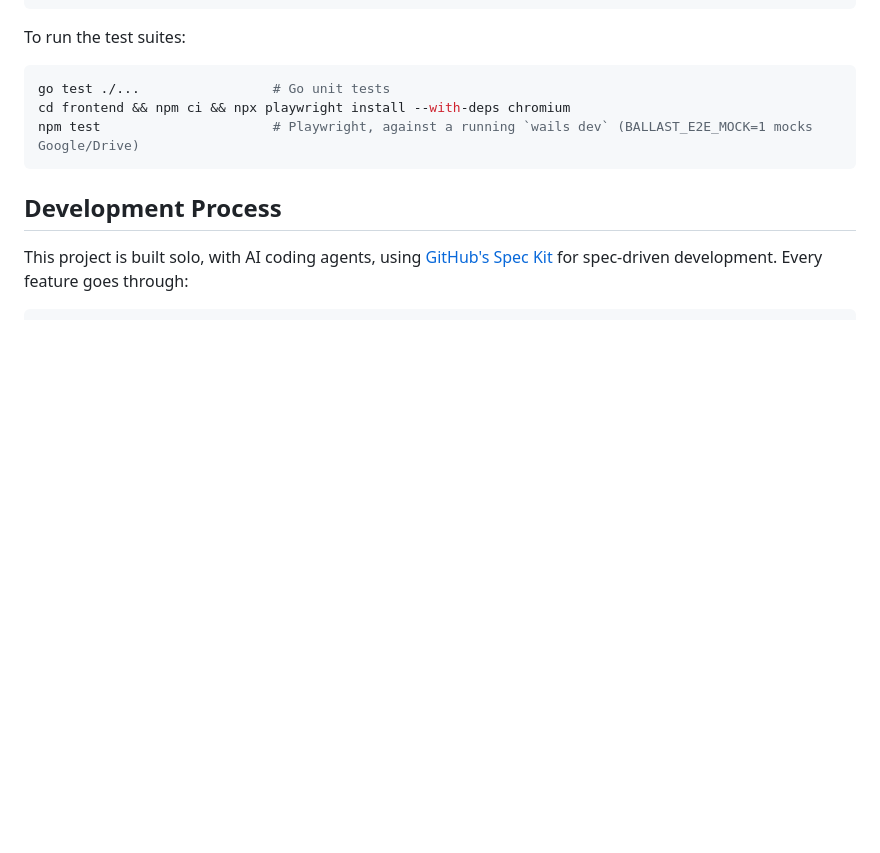
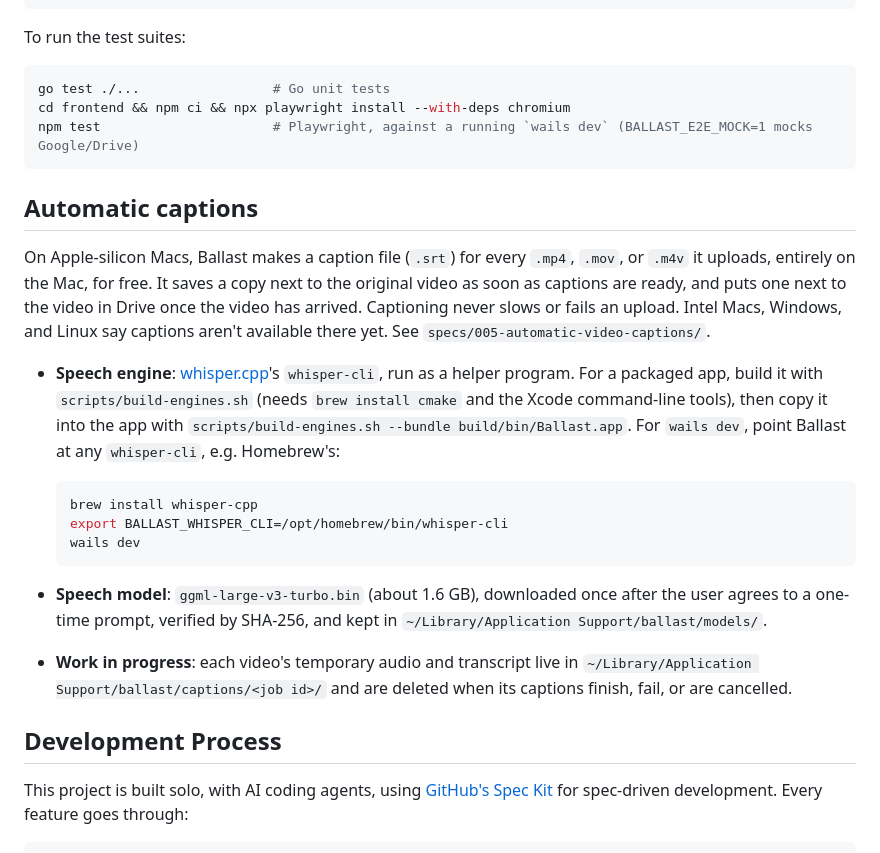
Before and after one commit to CyrilBaah/ballast, a Markdown page: README.md, the part around the change. Drawn GitHub-style; blank space fills up the shorter version.

Commit message:
Document automatic captions in the README and changelog

````diff
--- a/README.md
+++ b/README.md
@@ -52,6 +52,35 @@ cd frontend && npm ci && npx playwright install --with-deps chromium
 npm test                      # Playwright, against a running `wails dev` (BALLAST_E2E_MOCK=1 mocks Google/Drive)
 ```
 
+## Automatic captions
+
+On Apple-silicon Macs, Ballast makes a caption file (`.srt`) for every
+`.mp4`, `.mov`, or `.m4v` it uploads, entirely on the Mac, for free. It
+saves a copy next to the original video as soon as captions are ready, and
+puts one next to the video in Drive once the video has arrived. Captioning
+never slows or fails an upload. Intel Macs, Windows, and Linux say captions
+aren't available there yet. See `specs/005-automatic-video-captions/`.
+
+- **Speech engine**: [whisper.cpp](https://github.com/ggml-org/whisper.cpp)'s
+  `whisper-cli`, run as a helper program. For a packaged app, build it with
+  `scripts/build-engines.sh` (needs `brew install cmake` and the Xcode
+  command-line tools), then copy it into the app with
+  `scripts/build-engines.sh --bundle build/bin/Ballast.app`. For
+  `wails dev`, point Ballast at any `whisper-cli`, e.g. Homebrew's:
+
+  ```sh
+  brew install whisper-cpp
+  export BALLAST_WHISPER_CLI=/opt/homebrew/bin/whisper-cli
+  wails dev
+  ```
+
+- **Speech model**: `ggml-large-v3-turbo.bin` (about 1.6 GB), downloaded once
+  after the user agrees to a one-time prompt, verified by SHA-256, and kept
+  in `~/Library/Application Support/ballast/models/`.
+- **Work in progress**: each video's temporary audio and transcript live in
+  `~/Library/Application Support/ballast/captions/<job id>/` and are
+  deleted when its captions finish, fail, or are cancelled.
+
 ## Development Process
 
 This project is built solo, with AI coding agents, using
````
Also changed, not shown: CHANGELOG.md (+14 -0 lines), specs/005-automatic-video-captions/tasks.md (+3 -3 lines).
